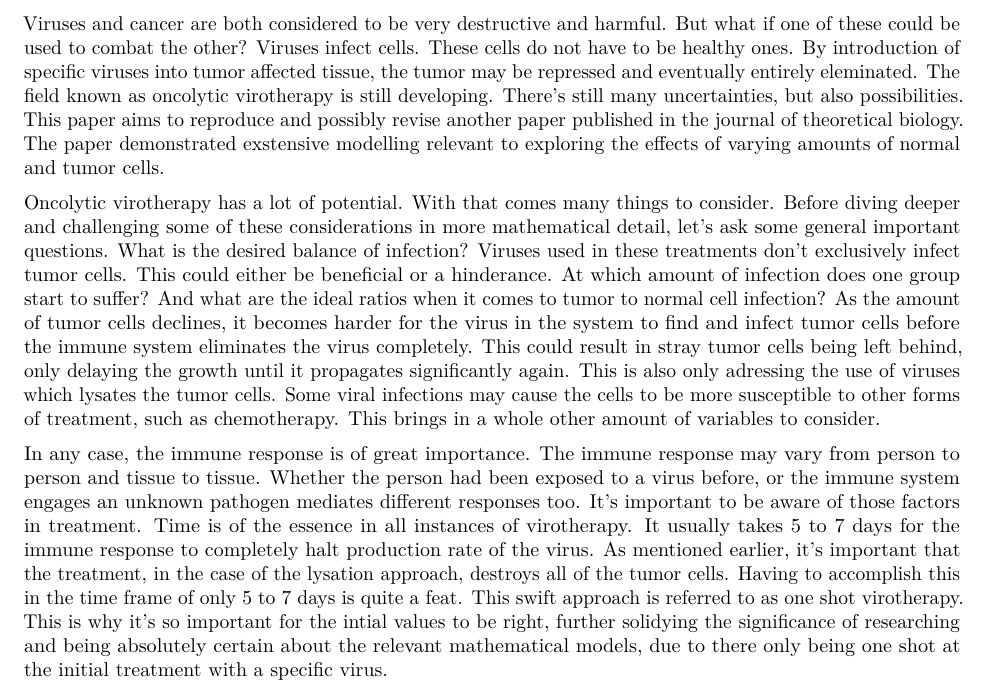
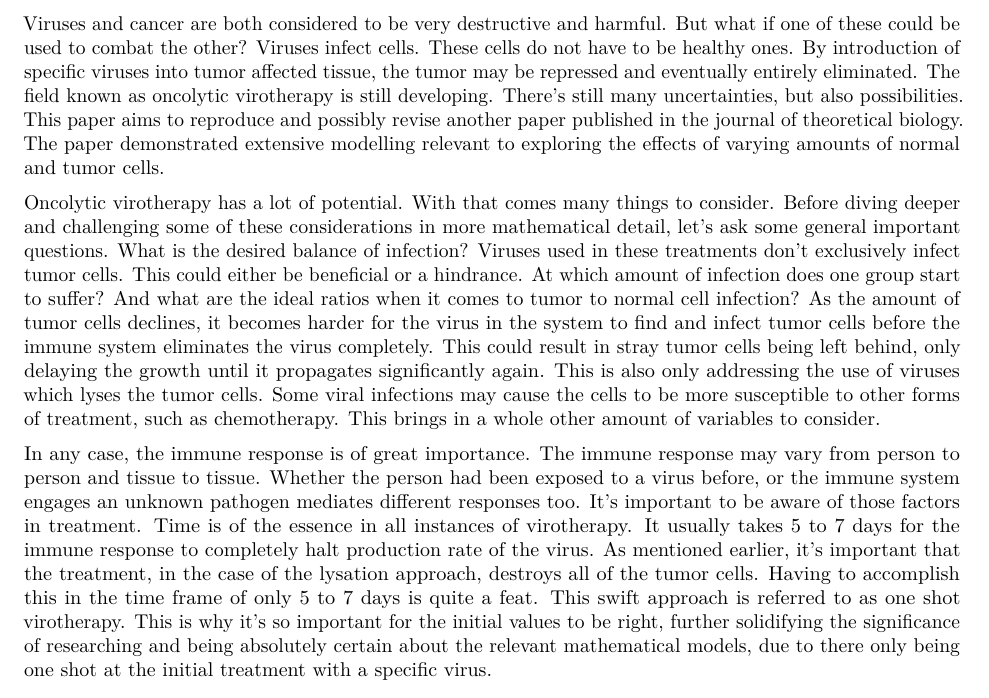
Before and after one commit to ogkourlias/thema08, an R Markdown document (Remodeling_oncolytic_virotherapy.Rmd): part of page 3 of 8, cut so that both start at the same text. Rendered offline with R 4.5, knitr and Pandoc, then LaTeX, with nearby package versions.

Commit message:
fixed spelling mistakes in introduction

```diff
--- a/Remodeling_oncolytic_virotherapy.Rmd
+++ b/Remodeling_oncolytic_virotherapy.Rmd
@@ -24,11 +24,11 @@ knitr::opts_chunk$set(echo = TRUE)
 \newpage
 \section{Introduction}
 
-Viruses and cancer are both considered to be very destructive and harmful. But what if one of these could be used to combat the other? Viruses infect cells. These cells do not have to be healthy ones. By introduction of specific viruses into tumor affected tissue, the tumor may be repressed and eventually entirely eleminated. The field known as oncolytic virotherapy is still developing. There's still many uncertainties, but also possibilities. This paper aims to reproduce and possibly revise another paper published in the journal of theoretical biology. The paper demonstrated exstensive modelling relevant to exploring the effects of varying amounts of normal and tumor cells.
+Viruses and cancer are both considered to be very destructive and harmful. But what if one of these could be used to combat the other? Viruses infect cells. These cells do not have to be healthy ones. By introduction of specific viruses into tumor affected tissue, the tumor may be repressed and eventually entirely eliminated. The field known as oncolytic virotherapy is still developing. There's still many uncertainties, but also possibilities. This paper aims to reproduce and possibly revise another paper published in the journal of theoretical biology. The paper demonstrated extensive modelling relevant to exploring the effects of varying amounts of normal and tumor cells.
 
-Oncolytic virotherapy has a lot of potential. With that comes many things to consider. Before diving deeper and challenging some of these considerations in more mathematical detail, let's ask some general important questions. What is the desired balance of infection? Viruses used in these treatments don't exclusively infect tumor cells. This could either be beneficial or a hinderance. At which amount of infection does one group start to suffer? And what are the ideal ratios when it comes to tumor to normal cell infection? As the amount of tumor cells declines, it becomes harder for the virus in the system to find and infect tumor cells before the immune system eliminates the virus completely. This could result in stray tumor cells being left behind, only delaying the growth until it propagates significantly again. This is also only adressing the use of viruses which lysates the tumor cells. Some viral infections may cause the cells to be more susceptible to other forms of treatment, such as chemotherapy. This brings in a whole other amount of variables to consider.
+Oncolytic virotherapy has a lot of potential. With that comes many things to consider. Before diving deeper and challenging some of these considerations in more mathematical detail, let's ask some general important questions. What is the desired balance of infection? Viruses used in these treatments don't exclusively infect tumor cells. This could either be beneficial or a hindrance. At which amount of infection does one group start to suffer? And what are the ideal ratios when it comes to tumor to normal cell infection? As the amount of tumor cells declines, it becomes harder for the virus in the system to find and infect tumor cells before the immune system eliminates the virus completely. This could result in stray tumor cells being left behind, only delaying the growth until it propagates significantly again. This is also only addressing the use of viruses which lyses the tumor cells. Some viral infections may cause the cells to be more susceptible to other forms of treatment, such as chemotherapy. This brings in a whole other amount of variables to consider.
 
-In any case, the immune response is of great importance. The immune response may vary from person to person and tissue to tissue. Whether the person had been exposed to a virus before, or the immune system engages an unknown pathogen mediates different responses too. It's important to be aware of those factors in treatment. Time is of the essence in all instances of virotherapy. It usually takes 5 to 7 days for the immune response to completely halt production rate of the virus. As mentioned earlier, it's important that the treatment, in the case of the lysation approach, destroys all of the tumor cells. Having to accomplish this in the time frame of only 5 to 7 days is quite a feat. This swift approach is referred to as one shot virotherapy. This is why it's so important for the intial values to be right, further solidying the significance of researching and being absolutely certain about the relevant mathematical models, due to there only being one shot at the initial treatment with a specific virus.
+In any case, the immune response is of great importance. The immune response may vary from person to person and tissue to tissue. Whether the person had been exposed to a virus before, or the immune system engages an unknown pathogen mediates different responses too. It's important to be aware of those factors in treatment. Time is of the essence in all instances of virotherapy. It usually takes 5 to 7 days for the immune response to completely halt production rate of the virus. As mentioned earlier, it's important that the treatment, in the case of the lysation approach, destroys all of the tumor cells. Having to accomplish this in the time frame of only 5 to 7 days is quite a feat. This swift approach is referred to as one shot virotherapy. This is why it's so important for the initial values to be right, further solidifying the significance of researching and being absolutely certain about the relevant mathematical models, due to there only being one shot at the initial treatment with a specific virus.
 
 \newpage
 
```
